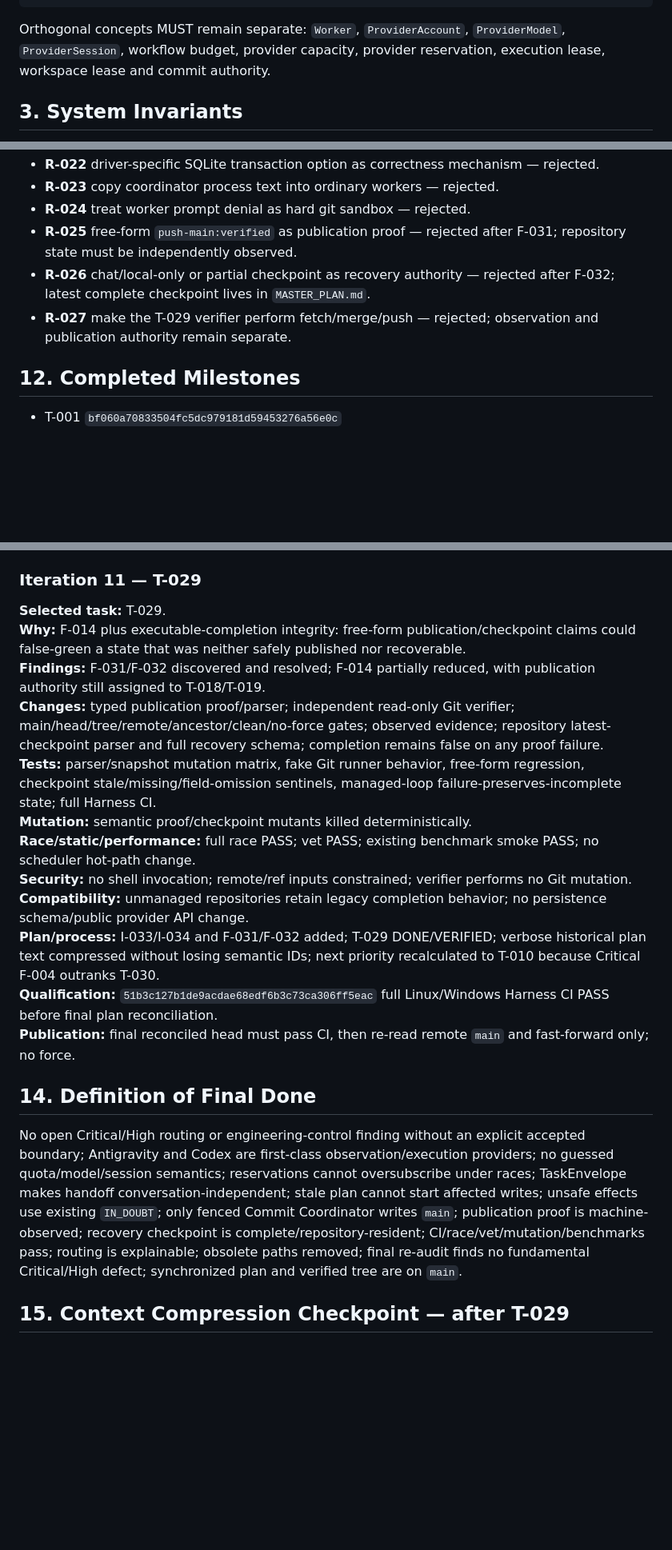
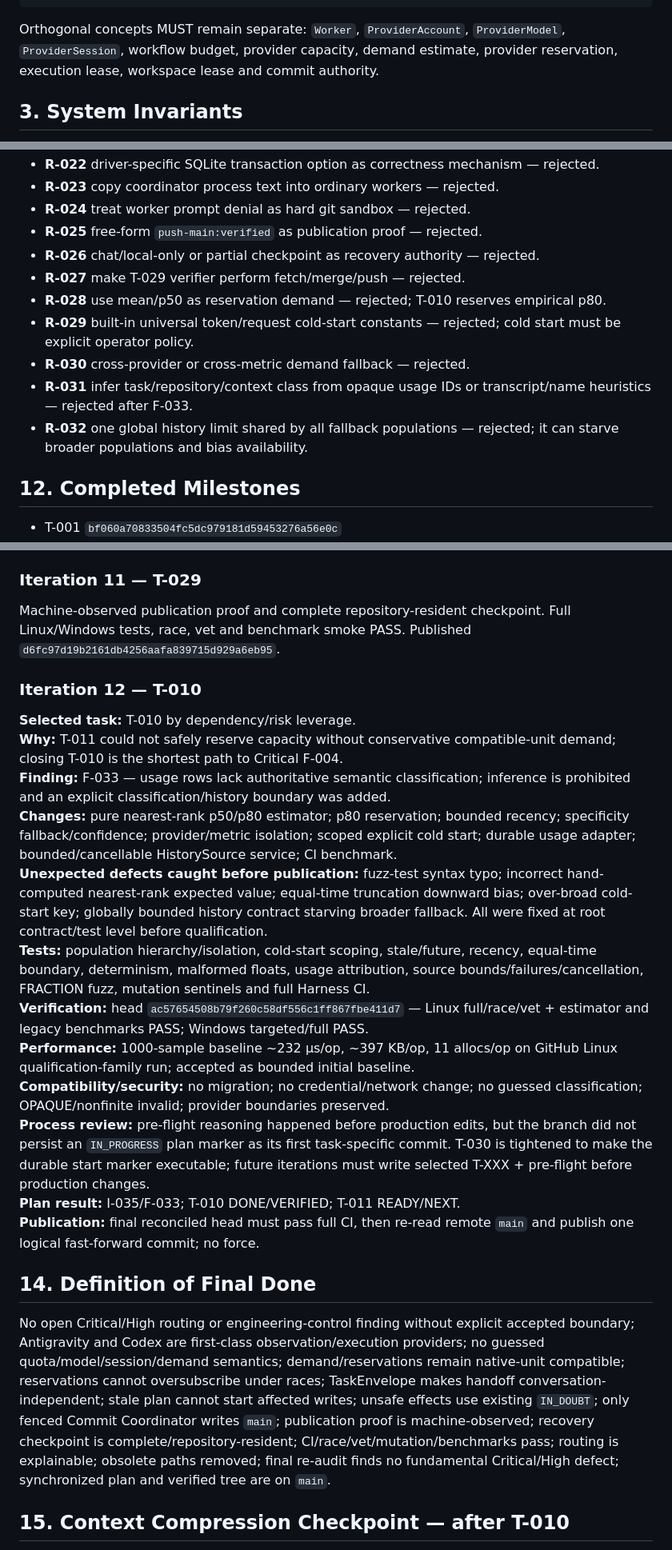
Before and after one commit to Homiakus/Antigravity-Progressive-Bootstrap, a Markdown page: MASTER_PLAN.md, 3 parts joined by grey strips. Shown at 80% size. Rendered like a GitHub page; blank space fills up the shorter version.

Commit message:
docs(plan): complete conservative demand estimator

````diff
--- a/MASTER_PLAN.md
+++ b/MASTER_PLAN.md
@@ -56,7 +61,7 @@ coherent observations             rate/model/context observations
           fast-forward-only `main`
 ```
 
-Orthogonal concepts MUST remain separate: `Worker`, `ProviderAccount`, `ProviderModel`, `ProviderSession`, workflow budget, provider capacity, provider reservation, execution lease, workspace lease and commit authority.
+Orthogonal concepts MUST remain separate: `Worker`, `ProviderAccount`, `ProviderModel`, `ProviderSession`, workflow budget, provider capacity, demand estimate, provider reservation, execution lease, workspace lease and commit authority.
 
 ## 3. System Invariants
 
@@ -446,9 +460,14 @@ Engineering-process path:
 - **R-022** driver-specific SQLite transaction option as correctness mechanism — rejected.
 - **R-023** copy coordinator process text into ordinary workers — rejected.
 - **R-024** treat worker prompt denial as hard git sandbox — rejected.
-- **R-025** free-form `push-main:verified` as publication proof — rejected after F-031; repository state must be independently observed.
-- **R-026** chat/local-only or partial checkpoint as recovery authority — rejected after F-032; latest complete checkpoint lives in `MASTER_PLAN.md`.
-- **R-027** make the T-029 verifier perform fetch/merge/push — rejected; observation and publication authority remain separate.
+- **R-025** free-form `push-main:verified` as publication proof — rejected.
+- **R-026** chat/local-only or partial checkpoint as recovery authority — rejected.
+- **R-027** make T-029 verifier perform fetch/merge/push — rejected.
+- **R-028** use mean/p50 as reservation demand — rejected; T-010 reserves empirical p80.
+- **R-029** built-in universal token/request cold-start constants — rejected; cold start must be explicit operator policy.
+- **R-030** cross-provider or cross-metric demand fallback — rejected.
+- **R-031** infer task/repository/context class from opaque usage IDs or transcript/name heuristics — rejected after F-033.
+- **R-032** one global history limit shared by all fallback populations — rejected; it can starve broader populations and bias availability.
 
 ## 12. Completed Milestones
 
@@ -475,22 +493,25 @@ Executable workspace-bound completion contract. Required-evidence omission senti
 Typed coordinator/worker authority and planner propagation. Coordinator-authority mutation sentinel, full Linux/Windows tests, race, vet and benchmarks PASS. Published `595f0d002aaf97ee74472d0bdab84af14fcd0bab`.
 
 ### Iteration 11 — T-029
-**Selected task:** T-029.
-**Why:** F-014 plus executable-completion integrity: free-form publication/checkpoint claims could false-green a state that was neither safely published nor recoverable.
-**Findings:** F-031/F-032 discovered and resolved; F-014 partially reduced, with publication authority still assigned to T-018/T-019.
-**Changes:** typed publication proof/parser; independent read-only Git verifier; main/head/tree/remote/ancestor/clean/no-force gates; observed evidence; repository latest-checkpoint parser and full recovery schema; completion remains false on any proof failure.
-**Tests:** parser/snapshot mutation matrix, fake Git runner behavior, free-form regression, checkpoint stale/missing/field-omission sentinels, managed-loop failure-preserves-incomplete state; full Harness CI.
-**Mutation:** semantic proof/checkpoint mutants killed deterministically.
-**Race/static/performance:** full race PASS; vet PASS; existing benchmark smoke PASS; no scheduler hot-path change.
-**Security:** no shell invocation; remote/ref inputs constrained; verifier performs no Git mutation.
-**Compatibility:** unmanaged repositories retain legacy completion behavior; no persistence schema/public provider API change.
-**Plan/process:** I-033/I-034 and F-031/F-032 added; T-029 DONE/VERIFIED; verbose historical plan text compressed without losing semantic IDs; next priority recalculated to T-010 because Critical F-004 outranks T-030.
-**Qualification:** `51b3c127b1de9acdae68edf6b3c73ca306ff5eac` full Linux/Windows Harness CI PASS before final plan reconciliation.
-**Publication:** final reconciled head must pass CI, then re-read remote `main` and fast-forward only; no force.
+Machine-observed publication proof and complete repository-resident checkpoint. Full Linux/Windows tests, race, vet and benchmark smoke PASS. Published `d6fc97d19b2161db4256aafa839715d929a6eb95`.
+
+### Iteration 12 — T-010
+**Selected task:** T-010 by dependency/risk leverage.
+**Why:** T-011 could not safely reserve capacity without conservative compatible-unit demand; closing T-010 is the shortest path to Critical F-004.
+**Finding:** F-033 — usage rows lack authoritative semantic classification; inference is prohibited and an explicit classification/history boundary was added.
+**Changes:** pure nearest-rank p50/p80 estimator; p80 reservation; bounded recency; specificity fallback/confidence; provider/metric isolation; scoped explicit cold start; durable usage adapter; bounded/cancellable HistorySource service; CI benchmark.
+**Unexpected defects caught before publication:** fuzz-test syntax typo; incorrect hand-computed nearest-rank expected value; equal-time truncation downward bias; over-broad cold-start key; globally bounded history contract starving broader fallback. All were fixed at root contract/test level before qualification.
+**Tests:** population hierarchy/isolation, cold-start scoping, stale/future, recency, equal-time boundary, determinism, malformed floats, usage attribution, source bounds/failures/cancellation, FRACTION fuzz, mutation sentinels and full Harness CI.
+**Verification:** head `ac57654508b79f260c58df556c1ff867fbe411d7` — Linux full/race/vet + estimator and legacy benchmarks PASS; Windows targeted/full PASS.
+**Performance:** 1000-sample baseline ~232 µs/op, ~397 KB/op, 11 allocs/op on GitHub Linux qualification-family run; accepted as bounded initial baseline.
+**Compatibility/security:** no migration; no credential/network change; no guessed classification; OPAQUE/nonfinite invalid; provider boundaries preserved.
+**Process review:** pre-flight reasoning happened before production edits, but the branch did not persist an `IN_PROGRESS` plan marker as its first task-specific commit. T-030 is tightened to make the durable start marker executable; future iterations must write selected T-XXX + pre-flight before production changes.
+**Plan result:** I-035/F-033; T-010 DONE/VERIFIED; T-011 READY/NEXT.
+**Publication:** final reconciled head must pass full CI, then re-read remote `main` and publish one logical fast-forward commit; no force.
 
 ## 14. Definition of Final Done
 
-No open Critical/High routing or engineering-control finding without an explicit accepted boundary; Antigravity and Codex are first-class observation/execution providers; no guessed quota/model/session semantics; reservations cannot oversubscribe under races; TaskEnvelope makes handoff conversation-independent; stale plan cannot start affected writes; unsafe effects use existing `IN_DOUBT`; only fenced Commit Coordinator writes `main`; publication proof is machine-observed; recovery checkpoint is complete/repository-resident; CI/race/vet/mutation/benchmarks pass; routing is explainable; obsolete paths removed; final re-audit finds no fundamental Critical/High defect; synchronized plan and verified tree are on `main`.
+No open Critical/High routing or engineering-control finding without explicit accepted boundary; Antigravity and Codex are first-class observation/execution providers; no guessed quota/model/session/demand semantics; demand/reservations remain native-unit compatible; reservations cannot oversubscribe under races; TaskEnvelope makes handoff conversation-independent; stale plan cannot start affected writes; unsafe effects use existing `IN_DOUBT`; only fenced Commit Coordinator writes `main`; publication proof is machine-observed; recovery checkpoint is complete/repository-resident; CI/race/vet/mutation/benchmarks pass; routing is explainable; obsolete paths removed; final re-audit finds no fundamental Critical/High defect; synchronized plan and verified tree are on `main`.
 
-## 15. Context Compression Checkpoint — after T-029
+## 15. Context Compression Checkpoint — after T-010
 
````
Also changed, not shown: other parts of MASTER_PLAN.md (+75 -62 lines).
